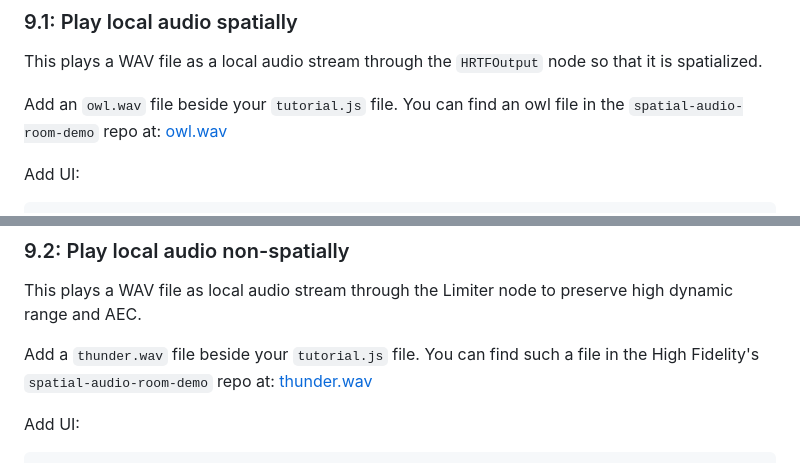
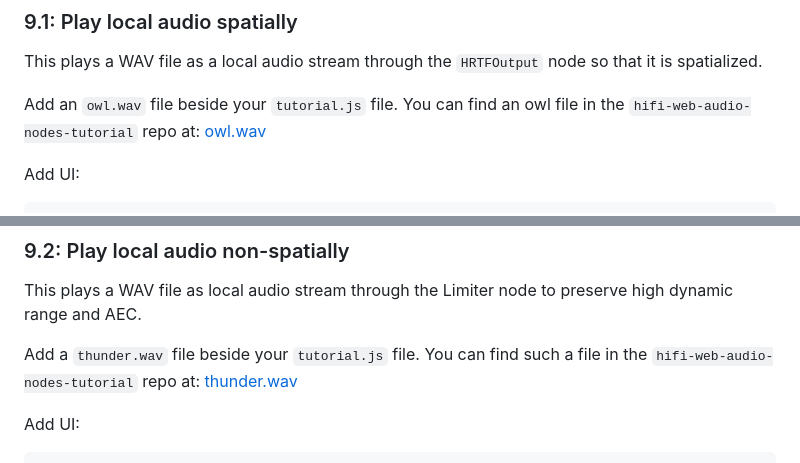
Before and after one commit to highfidelity/hifi-web-audio-nodes-tutorial, a Markdown page: docs/TUTORIAL.md, 2 parts joined by grey strips. Drawn GitHub-style.

Commit message:
Fix repo references

````diff
--- a/docs/TUTORIAL.md
+++ b/docs/TUTORIAL.md
@@ -718,7 +718,7 @@ to use 48kHz files to avoid Web Audio resampling them.
 This plays a WAV file as a local audio stream through the `HRTFOutput` node so that it is spatialized.
 
 Add an `owl.wav` file beside your `tutorial.js` file.
-You can find an owl file in the `spatial-audio-room-demo` repo at: [owl.wav](https://github.com/highfidelity/hifi-web-audio-nodes-tutorial/blob/master/tutorial/owl.wav)
+You can find an owl file in the `hifi-web-audio-nodes-tutorial` repo at: [owl.wav](https://github.com/highfidelity/hifi-web-audio-nodes-tutorial/blob/master/tutorial/owl.wav)
 
 Add UI:
 ```
@@ -854,7 +854,7 @@ Now, you should be able to hear the sound play spatially, at a different positio
 This plays a WAV file as local audio stream through the Limiter node to preserve high dynamic range and AEC.
 
 Add a `thunder.wav` file beside your `tutorial.js` file.
-You can find such a file in the High Fidelity's `spatial-audio-room-demo` repo at: [thunder.wav](https://github.com/highfidelity/hifi-web-audio-nodes-tutorial/blob/master/tutorial/thunder.wav)
+You can find such a file in the `hifi-web-audio-nodes-tutorial` repo at: [thunder.wav](https://github.com/highfidelity/hifi-web-audio-nodes-tutorial/blob/master/tutorial/thunder.wav)
 
 Add UI:
 ```
````
